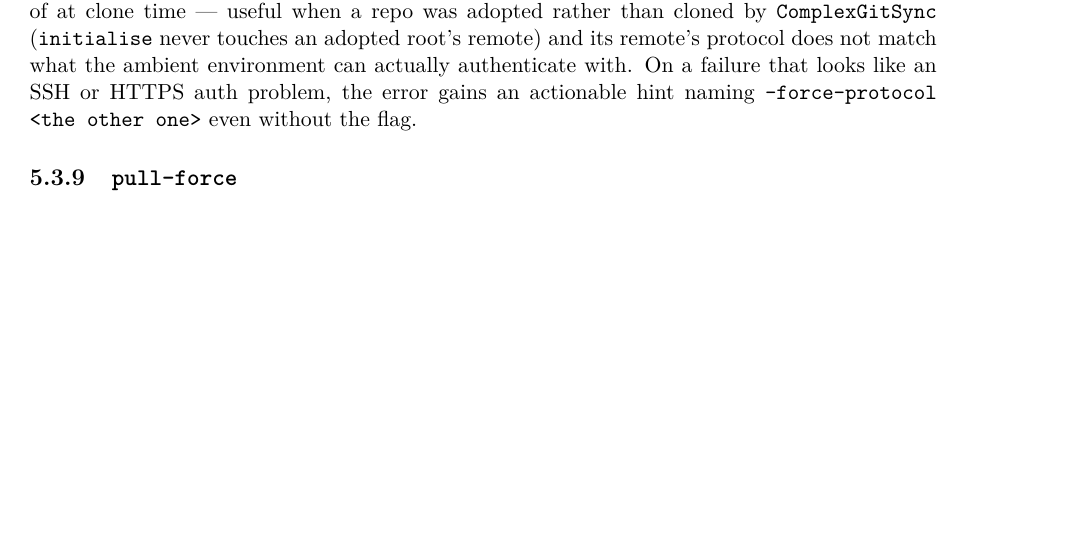
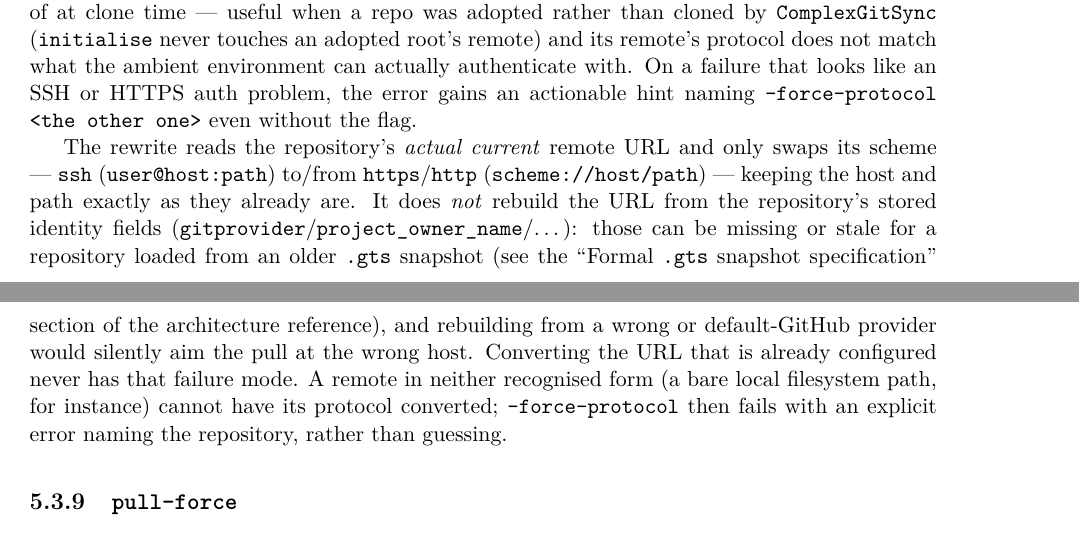
Before and after one commit to flipoyo/DocComplexGitSync, a LaTeX book (MASTER.tex, which reads Setup/Shortcuts.tex, Text/user_guide.tex): part of page 43 of 57 before the commit and two parts of pages 43 and 44 of 57 after it, the two joined at a grey line, cut so that both start at the same text, the shorter picture padded with empty space. Compiled offline with pdfLaTeX.

Commit message:
cgitsync2.36 gitprovider taken into account in hash(gts). --force-protocol uses automated manipulation of gitProvider

```diff
--- a/Setup/Shortcuts.tex
+++ b/Setup/Shortcuts.tex
@@ -6,4 +6,4 @@
 % Product macros — update these when the package name or version changes
 \newcommand{\cgspkg}{\texttt{ComplexGitSync}}
 \newcommand{\cgscli}{\texttt{cgitsync}}
-\newcommand{\cgsversion}{0002.35}
+\newcommand{\cgsversion}{0002.36}
--- a/Text/user_guide.tex
+++ b/Text/user_guide.tex
@@ -353,6 +353,22 @@ its remote's protocol does not match what the ambient environment can
 actually authenticate with. On a failure that looks like an SSH or HTTPS
 auth problem, the error gains an actionable hint naming
 \texttt{--force-protocol <the other one>} even without the flag.
+
+The rewrite reads the repository's \emph{actual current} remote URL and
+only swaps its scheme --- \texttt{ssh} (\texttt{user@host:path}) to/from
+\texttt{https}/\texttt{http} (\texttt{scheme://host/path}) --- keeping the
+host and path exactly as they already are. It does \emph{not} rebuild the
+URL from the repository's stored identity fields
+(\texttt{gitprovider}/\texttt{project\_owner\_name}/\dots{}): those can be
+missing or stale for a repository loaded from an older \texttt{.gts}
+snapshot (see the ``Formal \texttt{.gts} snapshot specification'' section
+of the architecture reference), and rebuilding from a wrong or
+default-GitHub provider would silently aim the pull at the wrong host.
+Converting the URL that is already configured never has that failure mode.
+A remote in neither recognised form (a bare local filesystem path, for
+instance) cannot have its protocol converted; \texttt{--force-protocol}
+then fails with an explicit error naming the repository, rather than
+guessing.
 
 \subsection{\texttt{pull-force}}
 
```
Also changed, not shown: Text/architecture.tex (+18 -0 lines), preamble.tex (+1 -1 lines), MASTER.pdf, c_api_python.pdf, c_architecture.pdf, c_getting_started.pdf, c_user_guide.pdf.
